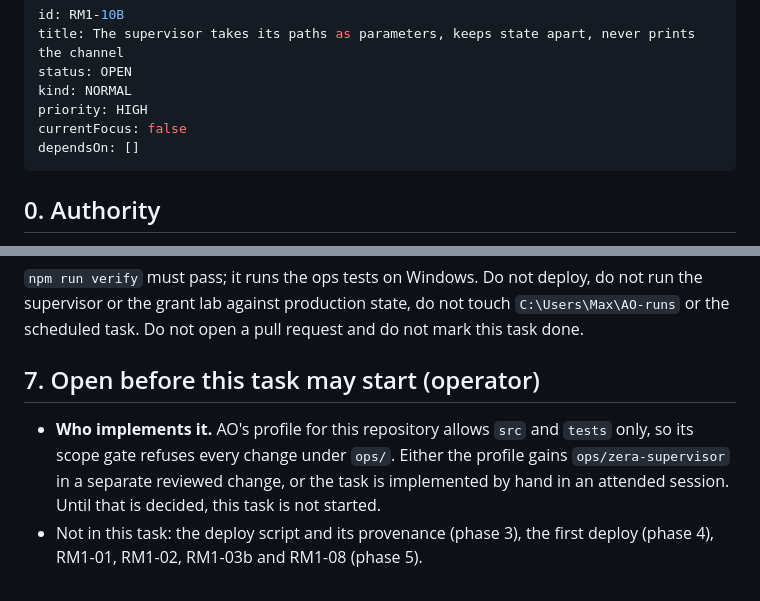
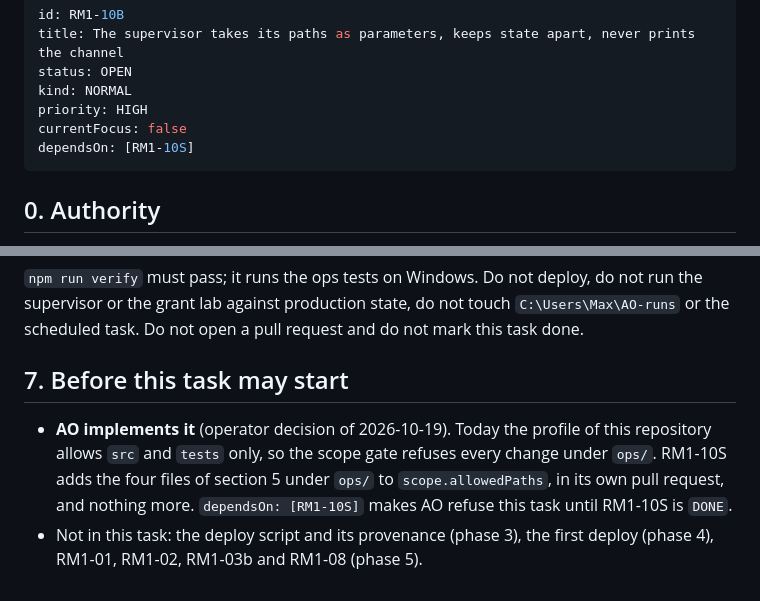
Before and after one commit to M4XD4B0ZZ/AgentOrchestrator, a Markdown page: .agent-orchestrator/tasks/RM1-10B.md, 2 parts joined by grey strips. GitHub-like rendering.

```diff
--- a/.agent-orchestrator/tasks/RM1-10B.md
+++ b/.agent-orchestrator/tasks/RM1-10B.md
@@ -5,7 +5,7 @@ status: OPEN
 kind: NORMAL
 priority: HIGH
 currentFocus: false
-dependsOn: []
+dependsOn: [RM1-10S]
 ---
 
 ## 0. Authority
@@ -91,11 +91,11 @@ and say what and why.
 supervisor or the grant lab against production state, do not touch `C:\Users\Max\AO-runs` or the
 scheduled task. Do not open a pull request and do not mark this task done.
 
-## 7. Open before this task may start (operator)
+## 7. Before this task may start
 
-- **Who implements it.** AO's profile for this repository allows `src` and `tests` only, so its
-  scope gate refuses every change under `ops/`. Either the profile gains `ops/zera-supervisor` in a
-  separate reviewed change, or the task is implemented by hand in an attended session. Until that
-  is decided, this task is not started.
+- **AO implements it** (operator decision of 2026-10-19). Today the profile of this repository
+  allows `src` and `tests` only, so the scope gate refuses every change under `ops/`. RM1-10S adds
+  the four files of section 5 under `ops/` to `scope.allowedPaths`, in its own pull request, and
+  nothing more. `dependsOn: [RM1-10S]` makes AO refuse this task until RM1-10S is `DONE`.
 - Not in this task: the deploy script and its provenance (phase 3), the first deploy (phase 4),
   RM1-01, RM1-02, RM1-03b and RM1-08 (phase 5).
```
Also changed, not shown: .agent-orchestrator/tasks/RM1-10S.md (added, +53 -0 lines).
